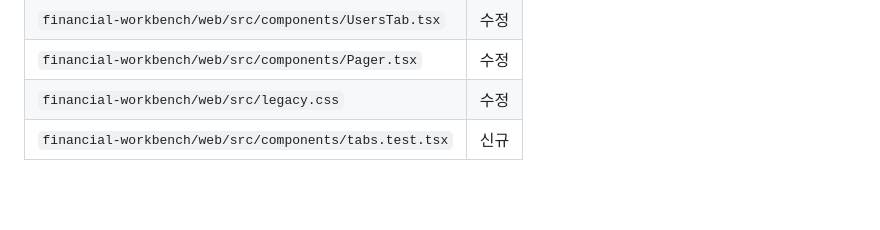
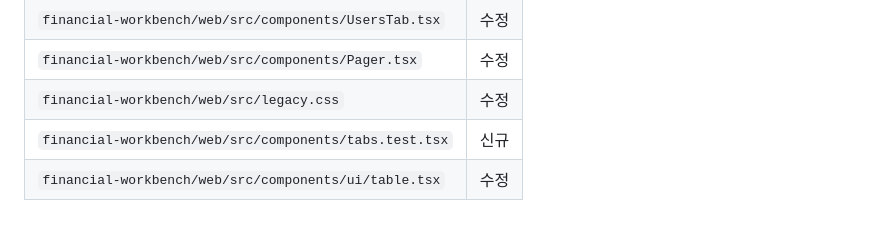
Before and after one commit to jon890/fos-graphrag, a Markdown page: tasks/plan005-workbench-ui-tabs/phase-01.md, the part around the change. GitHub-like rendering; blank space fills up the shorter version.

Commit message:
docs(tasks): phase 01 변경 파일에 표 부품을 더한다
Co-Authored-By: Claude Sonnet 5.5 <noreply@anthropic.com>

```diff
--- a/tasks/plan005-workbench-ui-tabs/phase-01.md
+++ b/tasks/plan005-workbench-ui-tabs/phase-01.md
@@ -124,3 +124,4 @@ cd financial-workbench && NEO4J_PASSWORD=e2e-local-password COMPOSE_PROJECT_NAME
 | `financial-workbench/web/src/components/Pager.tsx` | 수정 |
 | `financial-workbench/web/src/legacy.css` | 수정 |
 | `financial-workbench/web/src/components/tabs.test.tsx` | 신규 |
+| `financial-workbench/web/src/components/ui/table.tsx` | 수정 |
```
